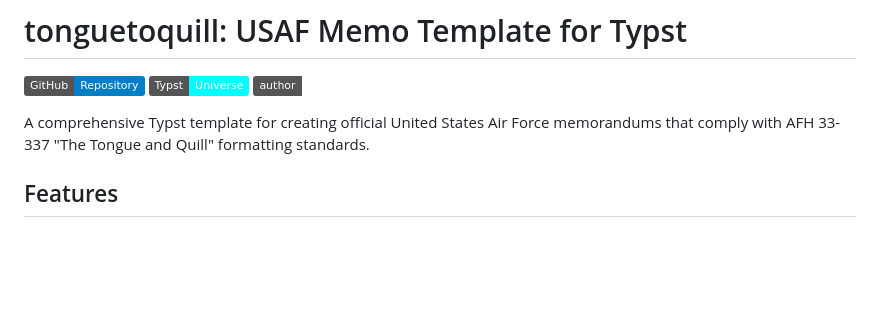
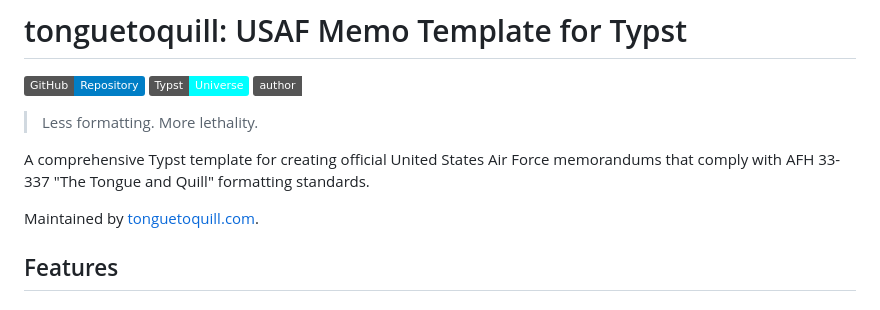
Before and after one commit to nibsbin/tonguetoquill-usaf-memo, a Markdown page: README.md, the part around the change. Drawn GitHub-style; badges without logos; blank space fills up the shorter version.

Commit message:
Update README with website.

```diff
--- a/README.md
+++ b/README.md
@@ -5,7 +5,11 @@
 [![typst-universe](https://img.shields.io/badge/Typst-Universe-aqua)](https://github.com/nibsbin/tonguetoquill-usaf-memo)
 [![nibs](https://img.shields.io/badge/author-Nibs-white?logo=github)](https://github.com/nibsbin)
 
+> Less formatting. More lethality.
+
 A comprehensive Typst template for creating official United States Air Force memorandums that comply with AFH 33-337 "The Tongue and Quill" formatting standards.
+
+Maintained by [tonguetoquill.com](https://www.tonguetoquill.com).
 
 ## Features
 
```
